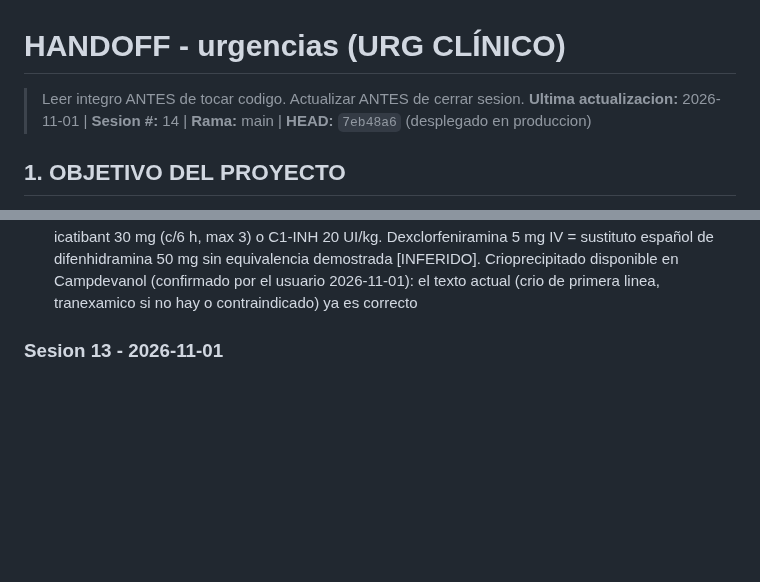
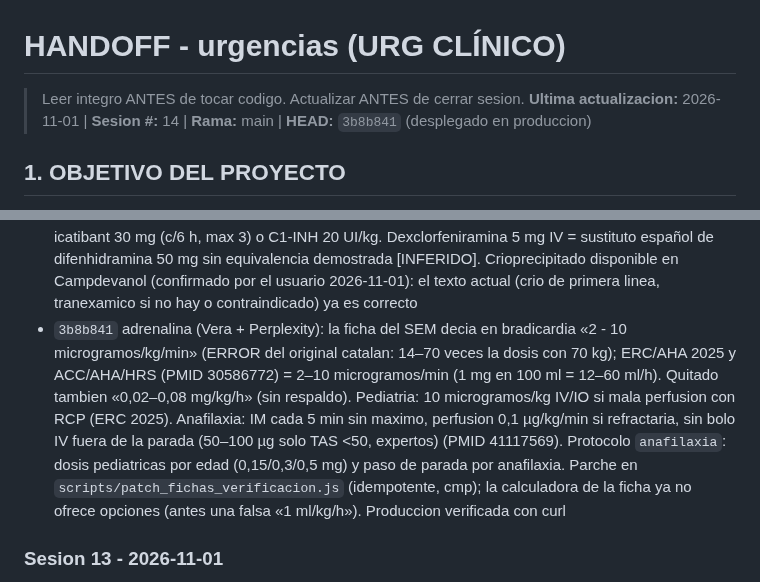
Before and after one commit to juliandavidhiguera/urgencias, a Markdown page: HANDOFF.md, 2 parts joined by grey strips. Drawn GitHub-style; blank space fills up the shorter version.

Commit message:
docs(handoff): adrenalina en bradicardia y anafilaxia (3b8b841)

```diff
--- a/HANDOFF.md
+++ b/HANDOFF.md
@@ -1,6 +1,6 @@
 # HANDOFF - urgencias (URG CLÍNICO)
 > Leer integro ANTES de tocar codigo. Actualizar ANTES de cerrar sesion.
-**Ultima actualizacion:** 2026-11-01 | **Sesion #:** 14 | **Rama:** main | **HEAD:** `7eb48a6` (desplegado en produccion)
+**Ultima actualizacion:** 2026-11-01 | **Sesion #:** 14 | **Rama:** main | **HEAD:** `3b8b841` (desplegado en produccion)
 
 ## 1. OBJETIVO DEL PROYECTO
 PWA de consulta rapida para urgencias: cheatsheets, escalas clinicas, formulas, protocolos de codigos de activacion (IAM/ictus/trauma/sepsis/riesgo suicidio), farmacos con perfusion IV calculada por peso, checklist de intubacion/SIR, fichas tecnicas y bibliografia. "Terminado" no aplica (herramienta viva de uso clinico); cada sesion anade/corrige contenido o UI.
@@ -75,6 +75,7 @@ PWA de consulta rapida para urgencias: cheatsheets, escalas clinicas, formulas,
 - `34c279c` preparacion/disolvente/administracion de alteplasa (CIMA FT_59494 6.2/6.3/6.6: agua del envase 1 mg/ml, solo SF 0,9 % hasta 0,2 mg/ml, nunca glucosa, via exclusiva, lavado final con SF al mismo ritmo) y tenecteplasa (CIMA FT_1000169007: 5 mg/ml, incompatible con glucosa, vial 25 mg solo ictus). Ictus con tenecteplasa = TABLA por peso de la ficha tecnica (15/17,5/20/22,5/25 mg), no 0,25 mg/kg exactos: la ficha ya no tiene calculadora (todo por tramos). Los parches de Alteplasa/Tenecteplasa reescriben su bloque en cada ejecucion (idempotente, verificado con cmp)
 - `9992522` Codi IAM: el paso de fibrinolisis del SEM v.03 (2023) decia «mitad de dosis si >75a» (corte correcto ≥75, STREAM/ESC/ACC-AHA) y no tenia dosis, anticoagulacion ni conducta post-lisis. Ahora: tabla TNK 30–50 mg y media dosis ≥75; dosis con su fuente (ACC/AHA 2025, ESC 2023, SEM 2023, a peticion del usuario); clopidogrel; enoxaparina 30 mg IV + 1 mg/kg c/12 h (≥75: 0,75 mg/kg sin bolo; ClCr <30 c/24 h) o HNF 60 UI/kg + 12 UI/kg/h; ICP de rescate a 60–90 min y coronariografia 2–24 h. Se aparta del documento SEM: anotado en `src`
 - `0fba117` Codi Ictus: el SEM v.03 es solo prehospitalario (sin dosis de fibrinolisis). Usuario confirma que Campdevanol trombolisa in situ con teleictus. Anadido: TA segun candidato (<185/110 antes, <180/105 24 h; >220/120 solo si no candidato), matiz INR ≤1,7 y ACOD <48 h caso a caso, y bloque hospitalario al final (llegada/teleictus, alteplasa y tenecteplasa con dosis por fuente, ventanas 4,5 h y 4,5–9 h solo alteplasa con imagen, contraindicaciones AHA/ASA 2026, vigilancia, hemorragia y angioedema). → verificado en `7eb48a6`: crioprecipitado 10 U hasta fibrinogeno ≥150 (AHA/ASA 2026; 2019: 200), tranexamico 1 g como ALTERNATIVA (no combinado), angioedema con IECA suspendidos, metilprednisolona 125 + H1 IV, famotidina 20, adrenalina 0,3 mg SC o 0,5 mg neb, icatibant 30 mg (c/6 h, max 3) o C1-INH 20 UI/kg. Dexclorfeniramina 5 mg IV = sustituto español de difenhidramina 50 mg sin equivalencia demostrada [INFERIDO]. Crioprecipitado disponible en Campdevanol (confirmado por el usuario 2026-11-01): el texto actual (crio de primera linea, tranexamico si no hay o contraindicado) ya es correcto
+- `3b8b841` adrenalina (Vera + Perplexity): la ficha del SEM decia en bradicardia «2 - 10 microgramos/kg/min» (ERROR del original catalan: 14–70 veces la dosis con 70 kg); ERC/AHA 2025 y ACC/AHA/HRS (PMID 30586772) = 2–10 microgramos/min (1 mg en 100 ml = 12–60 ml/h). Quitado tambien «0,02–0,08 mg/kg/h» (sin respaldo). Pediatria: 10 microgramos/kg IV/IO si mala perfusion con RCP (ERC 2025). Anafilaxia: IM cada 5 min sin maximo, perfusion 0,1 µg/kg/min si refractaria, sin bolo IV fuera de la parada (50–100 µg solo TAS <50, expertos) (PMID 41117569). Protocolo `anafilaxia`: dosis pediatricas por edad (0,15/0,3/0,5 mg) y paso de parada por anafilaxia. Parche en `scripts/patch_fichas_verificacion.js` (idempotente, cmp); la calculadora de la ficha ya no ofrece opciones (antes una falsa «1 ml/kg/h»). Produccion verificada con curl
 
 ### Sesion 13 - 2026-11-01
 - Modificado: `index.html` (solo `<style>` + 4 `style` inline de textarea/select) -> tipografia y contraste (`/impeccable` typeset: evaluacion + detector en paralelo, vista previa `preview.html` aprobada por el usuario antes de aplicar)
```
